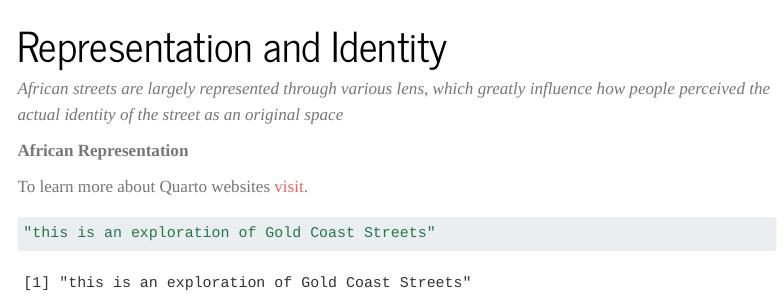
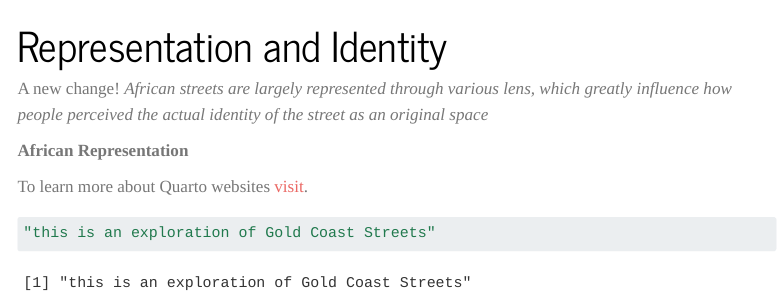
Before and after one commit to JerryAmpah1/test-website, a Quarto document (index.qmd): the page in a window 1100 px wide, from its top. Rendered offline with R 4.5, knitr and Pandoc in place of Quarto, with nearby package versions; menus at the side of the page are left out.

Commit message:
check publishing action

```diff
--- a/index.qmd
+++ b/index.qmd
@@ -2,6 +2,7 @@
 title: "Representation and Identity"
 ---
 
+A new change!
 *African streets are largely represented through various lens, which greatly influence how people perceived the actual identity of the street as an original space*
 
 **African Representation**
```
